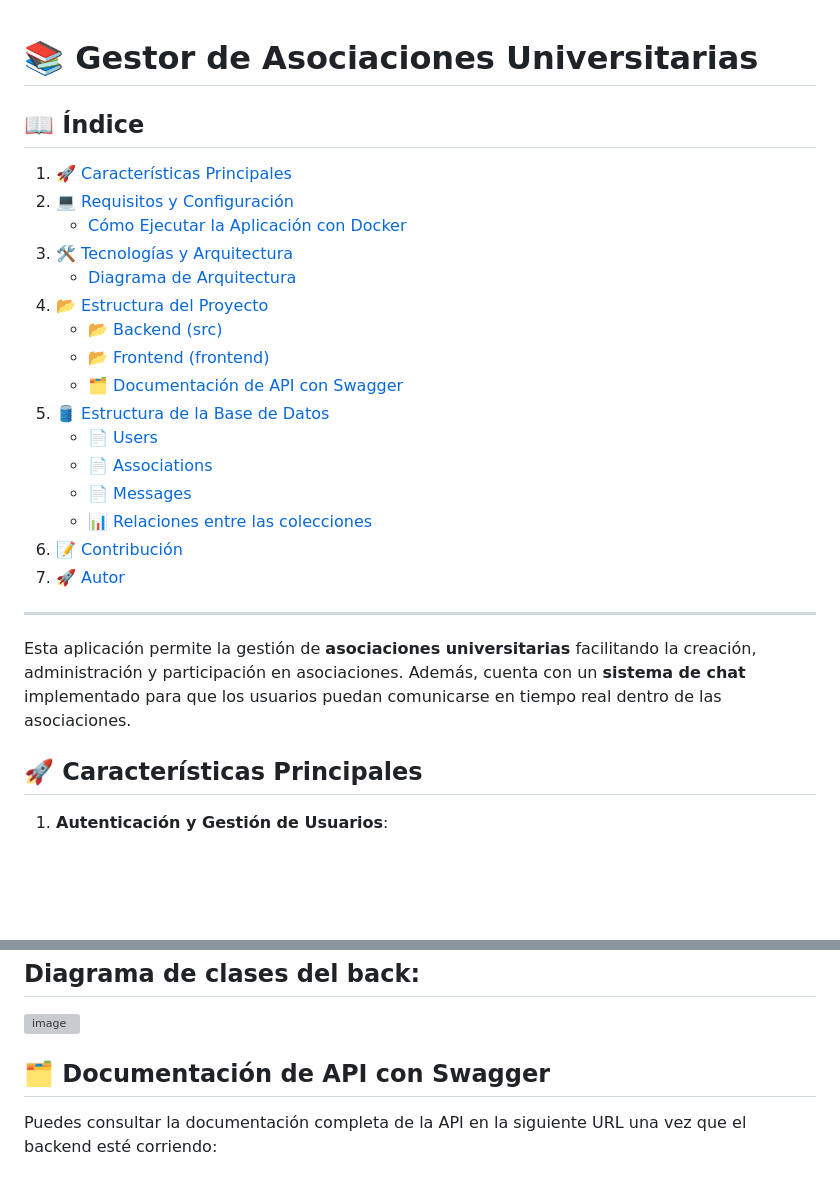
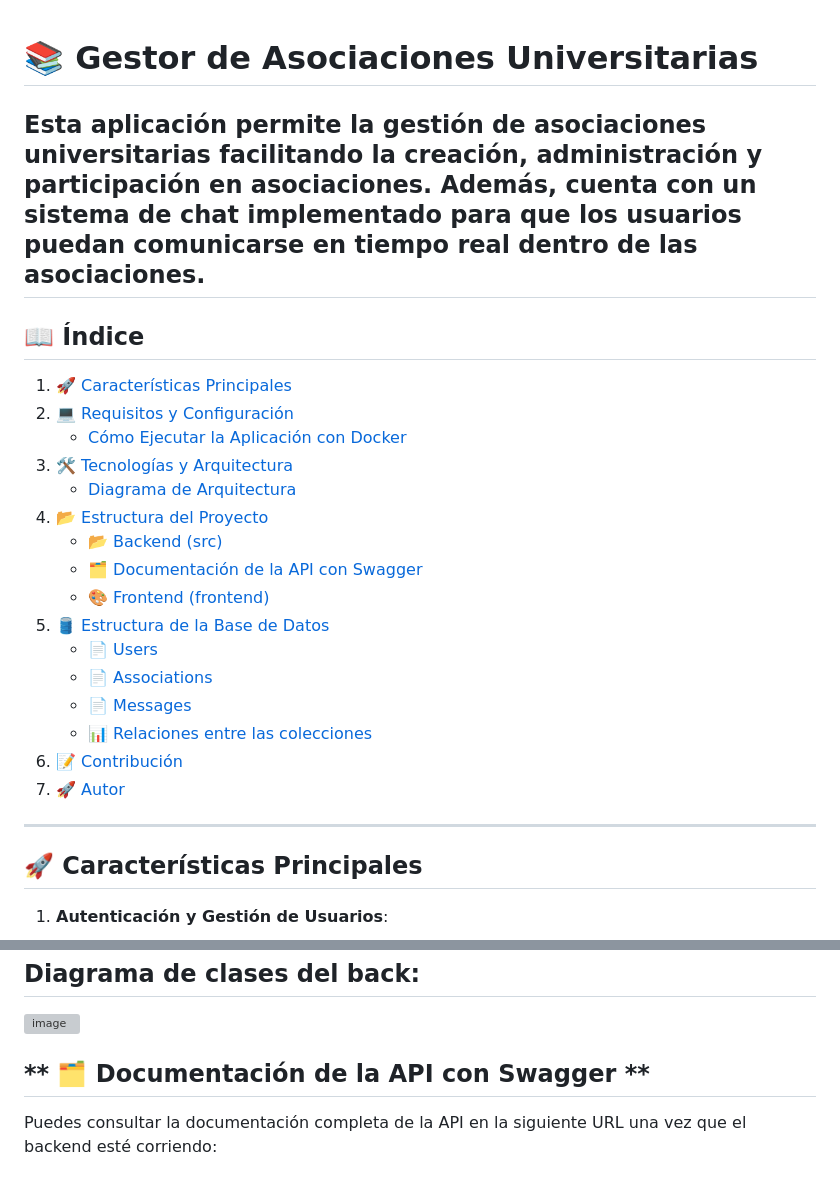
Before and after one commit to juanjoc711/PrgWeb, a Markdown page: README.md, 2 parts joined by grey strips. GitHub-like rendering; blank space fills up the shorter version; grey boxes are pictures that could not be loaded.

```diff
--- a/README.md
+++ b/README.md
@@ -1,5 +1,8 @@
 
 # 📚 **Gestor de Asociaciones Universitarias**
+Esta aplicación permite la gestión de **asociaciones universitarias** facilitando la creación, administración y participación en asociaciones. Además, cuenta con un **sistema de chat** implementado para que los usuarios puedan comunicarse en tiempo real dentro de las asociaciones.
+---
+
 ## 📖 **Índice**
 
 1. [🚀 Características Principales](#-características-principales)
@@ -9,19 +12,18 @@
    - [Diagrama de Arquitectura](#diagrama-de-arquitectura)
 4. [📂 Estructura del Proyecto](#-estructura-del-proyecto)
    - [📂 Backend (src)](#-backend-src)
-   - [📂 Frontend (frontend)](#-frontend-frontend)
-   - [🗂️ Documentación de API con Swagger](#documentación-de-api-con-swagger)
-5. [🛢️ Estructura de la Base de Datos](#estructura-de-la-base-de-datos)
+   - [🗂️ Documentación de la API con Swagger](#-documentación-de-la-api-con-swagger)
+   - [🎨 Frontend (frontend)](#-frontend-frontend)
+6. [🛢️ Estructura de la Base de Datos](#estructura-de-la-base-de-datos)
    - [📄 Users](#-users)
    - [📄 Associations](#-associations)
    - [📄 Messages](#-messages)
    - [📊 Relaciones entre las colecciones](#-relaciones-entre-las-colecciones)
-6. [📝 Contribución](#-contribución)
-7. [🚀 Autor](#-autor)
+7. [📝 Contribución](#-contribución)
+8. [🚀 Autor](#-autor)
 
 ---
 
-Esta aplicación permite la gestión de **asociaciones universitarias** facilitando la creación, administración y participación en asociaciones. Además, cuenta con un **sistema de chat** implementado para que los usuarios puedan comunicarse en tiempo real dentro de las asociaciones.
 
 ## 🚀 **Características Principales**
 1. **Autenticación y Gestión de Usuarios**:
@@ -157,7 +159,7 @@ src/
 
 
 
-## 🗂️ **Documentación de API con Swagger**
+##  ** 🗂️ Documentación de la API con Swagger **
 
 Puedes consultar la documentación completa de la API en la siguiente URL una vez que el backend esté corriendo:
 
```
Also changed, not shown: other parts of README.md (+1 -1 lines).
